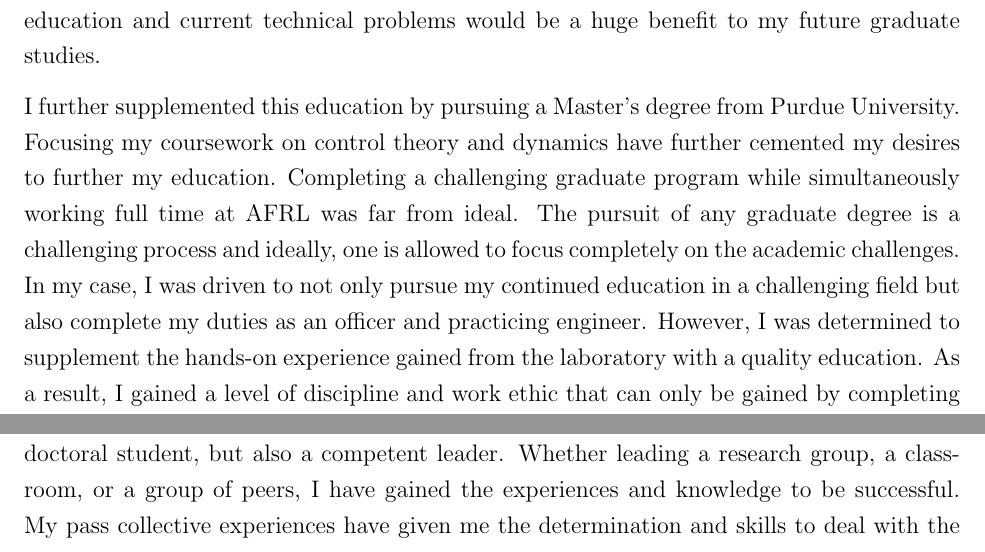
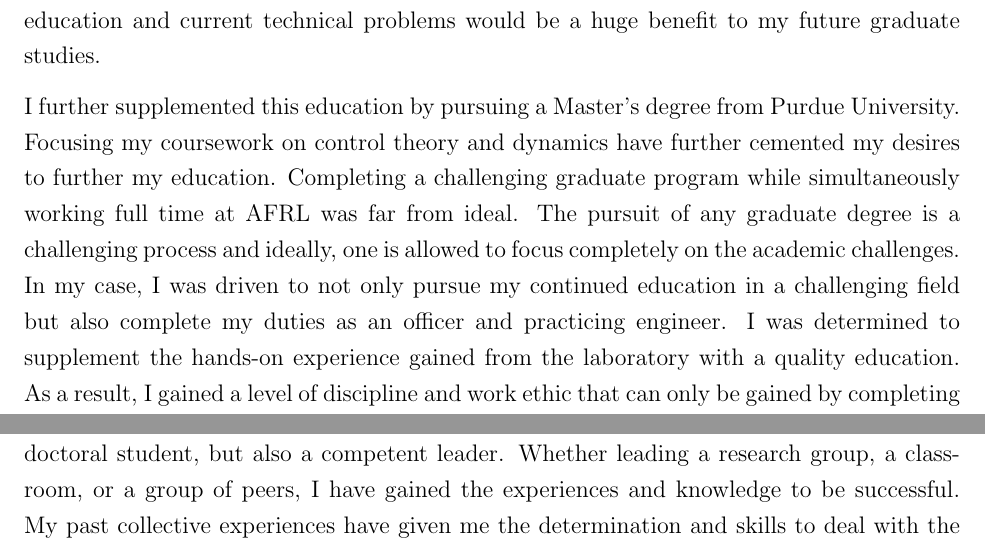
Before and after one commit to skulumani/purpose_statement, a LaTeX document (purpose_statement.tex): two parts of page 2 of 3, joined at a grey line, cut so that both start at the same text. Compiled offline with pdfLaTeX.

Commit message:
modified the master purpose statement. will merge into the other versions

```diff
--- a/purpose_statement.tex
+++ b/purpose_statement.tex
@@ -73,7 +73,7 @@ Focusing my coursework on control theory and dynamics have further cemented my d
 Completing a challenging graduate program while simultaneously working full time at AFRL was far from ideal.
 The pursuit of any graduate degree is a challenging process and ideally, one is allowed to focus completely on the academic challenges.
 In my case, I was driven to not only pursue my continued education in a challenging field but also complete my duties as an officer and practicing engineer.
-However, I was determined to supplement the hands-on experience gained from the laboratory with a quality education.
+I was determined to supplement the hands-on experience gained from the laboratory with a quality education.
 As a result, I gained a level of discipline and work ethic that can only be gained by completing two full time professions, a graduate student and commissioned officer, at the same time.
 This experience will only serve to aid my future endeavors as I continue to pursue research and development in the astronautics field.
 
@@ -102,7 +102,7 @@ The combination of former laboratory research experience combined with further e
 %%%%%%%%%%%%%%%%%%%%%%%%%%%%%%%%%%%%%%%%%%%%%%%%
 The skills and experiences I have gained have not only prepared me to become a successful doctoral student, but also a competent leader.
 Whether leading a research group, a classroom, or a group of peers, I have gained the experiences and knowledge to be successful.
-My pass collective experiences have given me the determination and skills to deal with the many challenges that I am sure to face on the road towards a doctorate.
+My past collective experiences have given me the determination and skills to deal with the many challenges that I am sure to face on the road towards a doctorate.
 I hope to join your institution and continue to learn and grow as I work towards my PhD.
 
 
```
Also changed, not shown: purpose_statement.pdf, purpose_statement.tex (2 more changed lines).
